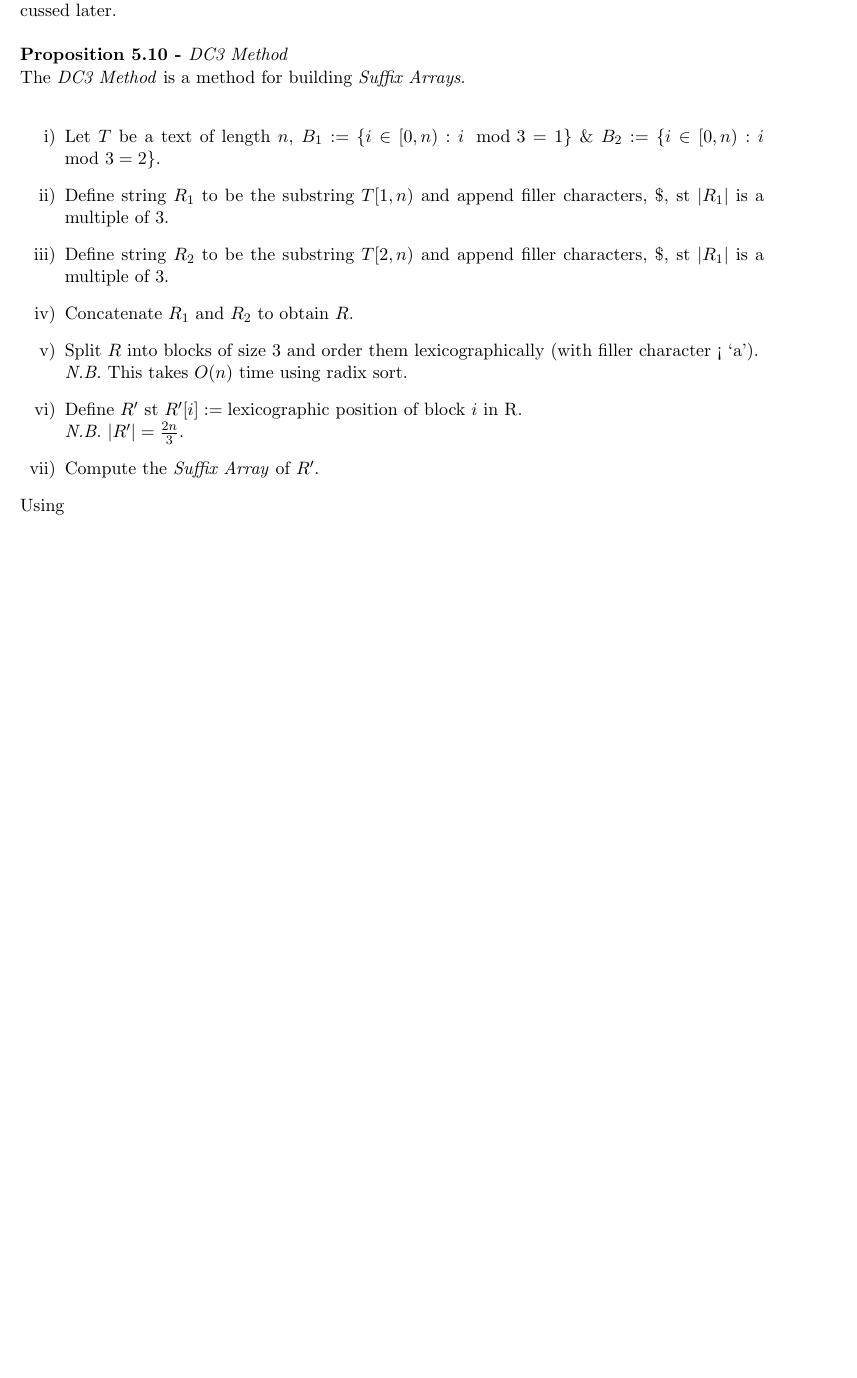
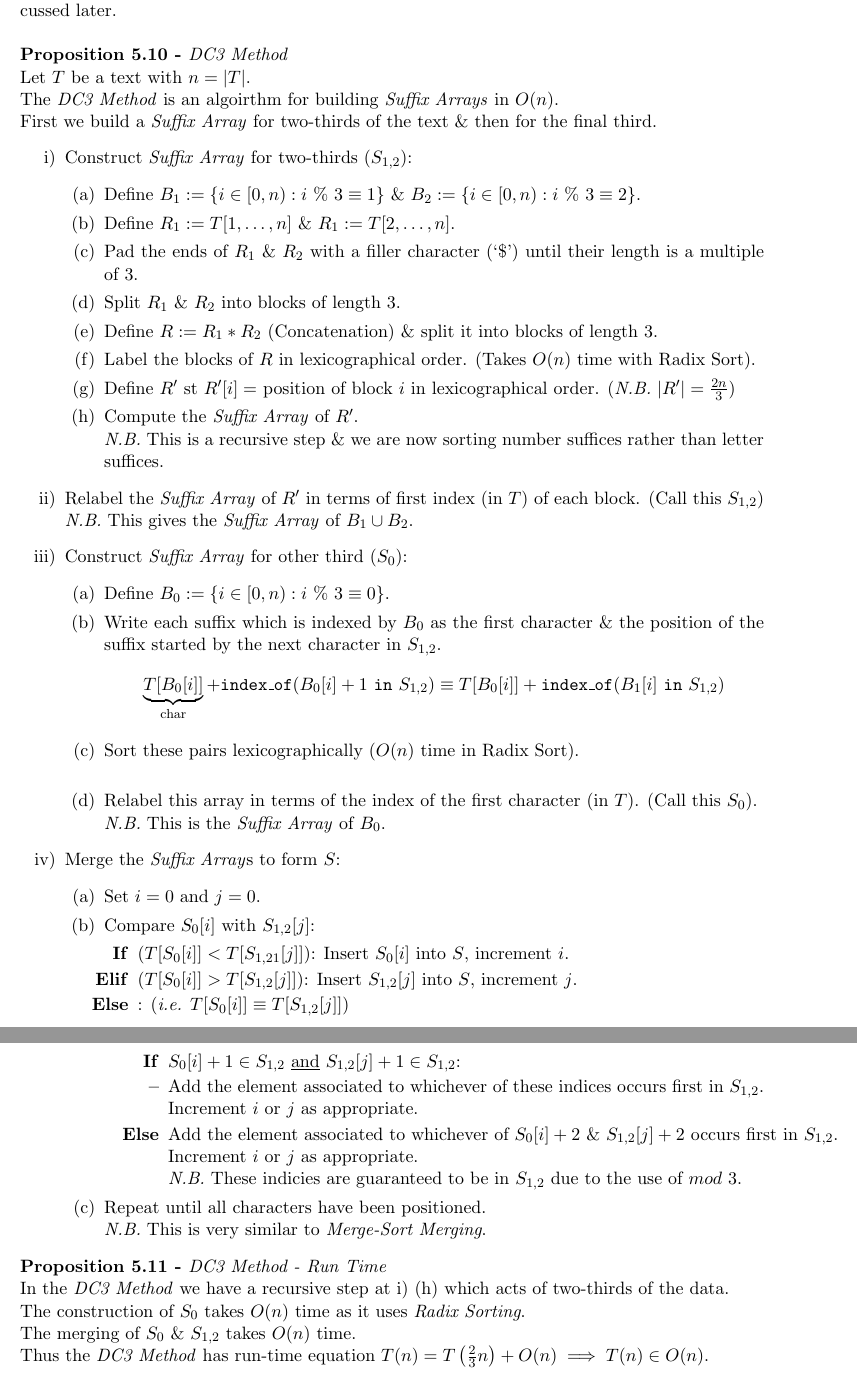
Before and after one commit to dajhutchinson/AdvancedAlgorithms, a LaTeX document (Notes/src/NotesAA.tex): part of page 18 of 20 before the commit and two parts of pages 18 and 19 of 21 after it, the two joined at a grey line, cut so that both start at the same text, the shorter picture padded with empty space. Compiled offline with pdfLaTeX.

Commit message:
Lecture 12

```diff
--- a/Notes/src/NotesAA.tex
+++ b/Notes/src/NotesAA.tex
@@ -850,20 +851,59 @@ Thus overall runtime complexity for finding one occurence is $O(m\log n)$ and to
 \nb This can be improved to $O(m+\log n+\#\text{occurences})$ using \textit{LCP Queries}, which are discussed later.\\
 
 \proposition{DC3 Method}
-The \textit{DC3 Method} is a method for building \textit{Suffix Arrays}.\\
+Let $T$ be a text with $n=|T|$.\\
+The \textit{DC3 Method} is an algoirthm for building \textit{Suffix Arrays} in $O(n)$.\\
+First we build a \textit{Suffix Array} for two-thirds of the text \& then for the final third.
 \begin{enumerate}
-	\item Let $T$ be a text of length $n$, $B_1:=\{i\in[0,n):i\mod 3=1\}$ \& $B_2:=\{i\in[0,n):i\mod 3=2\}$.
-	\item Define string $R_1$ to be the substring $T[1,n)$ and append filler characters, $\$$, st $|R_1|$ is a multiple of 3.
-	\item Define string $R_2$ to be the substring $T[2,n)$ and append filler characters, $\$$, st $|R_1|$ is a multiple of 3.
-	\item Concatenate $R_1$ and $R_2$ to obtain $R$.
-	\item Split $R$ into blocks of size 3 and order them lexicographically (with filler character < `a').\\
-	\nb This takes $O(n)$ time using radix sort.
-	\item Define $R'$ st $R'[i]:=\text{lexicographic position of block }i\text{ in R}$.\\
-	\nb $|R'|=\frac{2n}3$.
-	\item Compute the \textit{Suffix Array} of $R'$.
+	\item Construct \textit{Suffix Array} for two-thirds ($S_{1,2}$):
+	\begin{enumerate}
+		\item Define $B_1:=\{i\in[0,n):i\ \%\ 3\equiv1\}$ \& $B_2:=\{i\in[0,n):i\ \%\ 3\equiv2\}$.
+		\item Define $R_1:=T[1,\dots,n]$ \& $R_1:=T[2,\dots,n]$.
+		\item Pad the ends of $R_1$ \& $R_2$ with a filler character (`\$') until their length is a multiple of 3.
+		\item Split $R_1$ \& $R_2$ into blocks of length 3.
+		\item Define $R:=R_1*R_2$ (Concatenation) \& split it into blocks of length 3.
+		\item Label the blocks of $R$ in lexicographical order. (Takes $O(n)$ time with Radix Sort).
+		\item Define $R'$ st $R'[i]=$ position of block $i$ in lexicographical order. (\nb $|R'|=\frac{2n}{3}$)
+		\item Compute the \textit{Suffix Array} of $R'$.\\
+		\nb This is a recursive step \& we are now sorting number suffices rather than letter suffices.
+	\end{enumerate}
+	\item Relabel the \textit{Suffix Array} of $R'$ in terms of first index (in $T$) of each block. (Call this $S_{1,2}$)\\
+	\nb This gives the \textit{Suffix Array} of $B_1\cup B_2$.
+	\item Construct \textit{Suffix Array} for other third ($S_0$):
+	\begin{enumerate}
+		\item Define $B_0:=\{i\in[0,n):i\ \%\ 3\equiv0\}$.
+		\item Write each suffix which is indexed by $B_0$ as the first character \& the position of the suffix started by the next character in $S_{1,2}$.
+		$$\underbrace{T[B_0[i]]}_\text{char}+\mathtt{index\_of}(B_0[i]+1\mathtt{\ in\ }S_{1,2})\equiv T[B_0[i]]+\mathtt{index\_of}(B_1[i]\mathtt{\ in\ }S_{1,2})$$
+		\item Sort these pairs lexicographically ($O(n)$ time in Radix Sort).\\
+		\item Relabel this array in terms of the index of the first character (in $T$). (Call this $S_0$).\\
+		\nb This is the \textit{Suffix Array} of $B_0$.
+	\end{enumerate}
+	\item Merge the \textit{Suffix Array}s to form $S$:
+	\begin{enumerate}
+		\item Set $i=0$ and $j=0$.
+		\item Compare $S_0[i]$ with $S_{1,2}[j]$:
+		\begin{itemize}
+			\item[\textbf{If}] $(T[S_0[i]]<T[S_{1,21}[j]])$: Insert $S_0[i]$ into $S$, increment $i$.
+			\item[\textbf{Elif}] $(T[S_0[i]]>T[S_{1,2}[j]])$: Insert $S_{1,2}[j]$ into $S$, increment $j$.
+			\item[\textbf{Else}]: (\ie $T[S_0[i]]\equiv T[S_{1,2}[j]]$)
+			\begin{itemize}
+				\item[\textbf{If}] $S_0[i]+1\in S_{1,2}$ \underline{and} $S_{1,2}[j]+1\in S_{1,2}$:
+				\item Add the element associated to whichever of these indices occurs first in $S_{1,2}$. Increment $i$ or $j$ as appropriate.
+				\item[\textbf{Else}] \text{Add the element associated to whichever of $S_0[i]+2$ \& $S_{1,2}[j]+2$ occurs first in $S_{1,2}$.} Increment $i$ or $j$ as appropriate.\\
+				\nb These indicies are guaranteed to be in $S_{1,2}$ due to the use of $mod\ 3$.
+
+			\end{itemize}
+		\end{itemize}
+		\item Repeat until all characters have been positioned.\\
+		\nb This is very similar to \textit{Merge-Sort Merging}.
+	\end{enumerate}
 \end{enumerate}
-Using
-%TODO
+
+\proposition{DC3 Method - Run Time}
+In the \textit{DC3 Method} we have a recursive step at i) (h) which acts of two-thirds of the data.\\
+The construction of $S_0$ takes $O(n)$ time as it uses \textit{Radix Sorting}.\\
+The merging of $S_0$ \& $S_{1,2}$ takes $O(n)$ time.\\
+Thus the \textit{DC3 Method} has run-time equation $T(n)=T\left(\frac{2}{3}n\right)+O(n)\implies T(n)\in O(n)$.
 
 \newpage
 \setcounter{section}{-1}
```
Also changed, not shown: Notes/NotesAA.pdf, Notes/src/NotesAA.tex (3 more changed lines).
